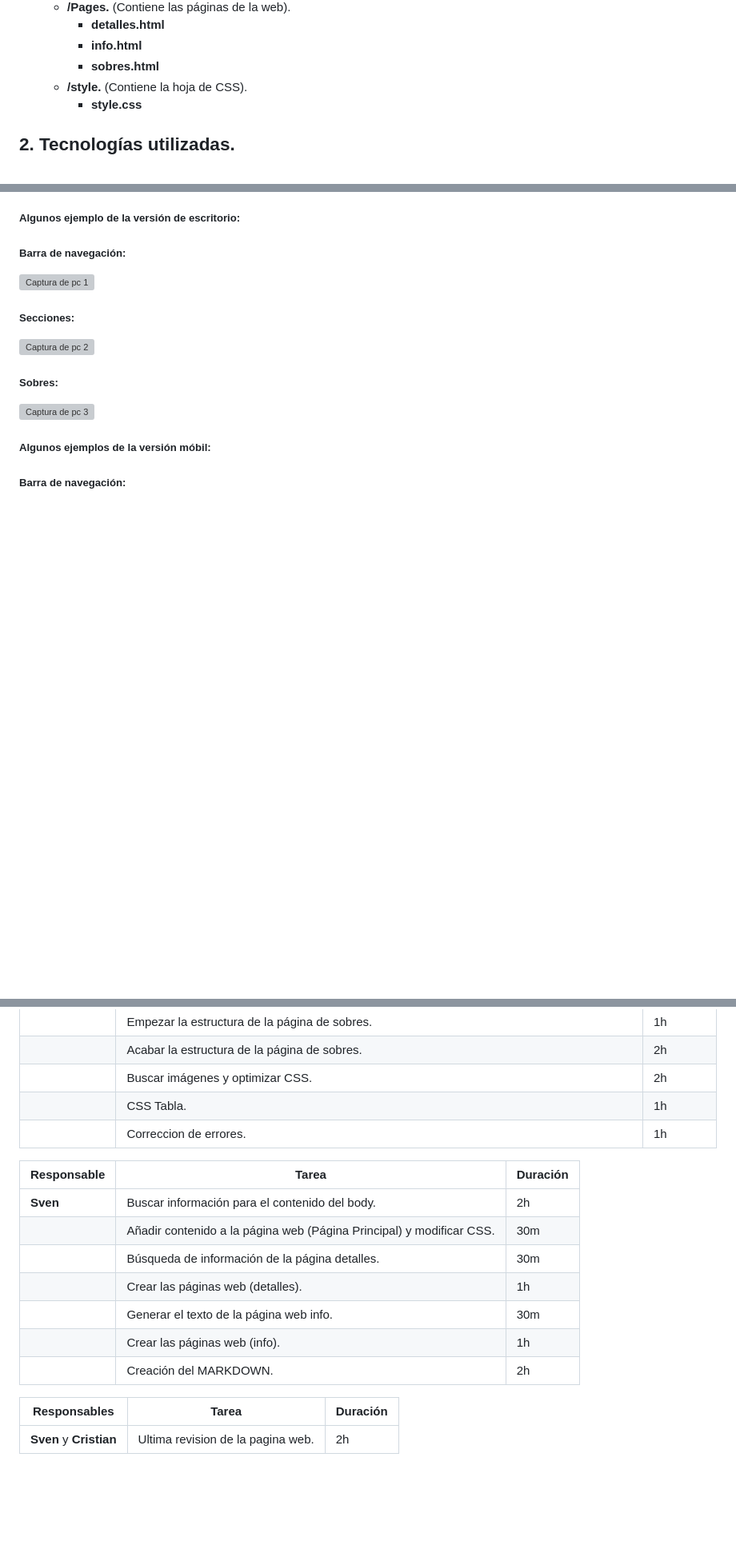
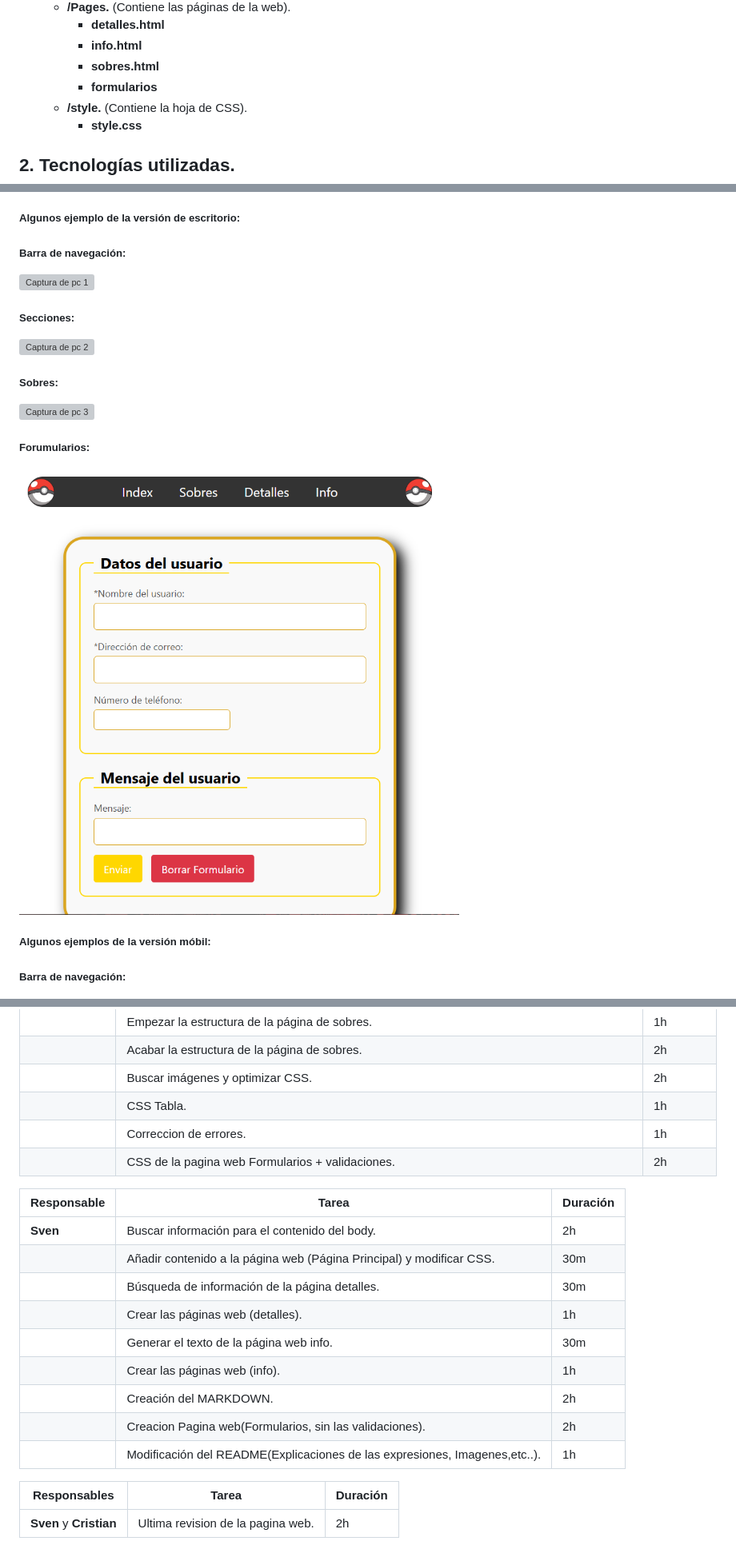
Before and after one commit to Kiro85/Pokemon, a Markdown page: README.md, 3 parts joined by grey strips. Shown at 80% size. Drawn GitHub-style; pictures changed too: media/readme/Captura-PC4.png (added); blank space fills up the shorter version; grey boxes are pictures that could not be loaded.

```diff
--- a/README.md
+++ b/README.md
@@ -13,6 +13,7 @@
         - **detalles.html**
         - **info.html**
         - **sobres.html**
+        - **formularios**
     - **/style.** (Contiene la hoja de CSS).
         - **style.css**
 
@@ -59,6 +60,8 @@ Hemos adaptado la página para todas las resoluciones superiores a un ancho de 3
  ##### Sobres:
  ![Captura de pc 3](./media/readme/Captura-PC3.png)
 
+ ##### Forumularios:
+ ![alt text](media/readme/Captura-PC4.png)
 
  ##### Algunos ejemplos de la versión móbil:
 
@@ -83,6 +121,7 @@ Hemos adaptado la página para todas las resoluciones superiores a un ancho de 3
 |                  | Buscar imágenes y optimizar CSS.                                                          | 2h           |
 |                  | CSS Tabla.                                                                                | 1h           |
 |                  | Correccion de errores.                                                                    | 1h           |
+|                  | CSS de la pagina web Formularios + validaciones.                                                                    | 2h           |
 
 | **Responsable**  | **Tarea**                                                                                 | **Duración** |
 |------------------|-------------------------------------------------------------------------------------------|--------------|
@@ -93,6 +132,8 @@ Hemos adaptado la página para todas las resoluciones superiores a un ancho de 3
 |                  | Generar el texto de la página web info.                                                   | 30m          |
 |                  | Crear las páginas web (info).                                                             | 1h           |
 |                  | Creación del MARKDOWN.                                                                    | 2h           |
+|                  | Creacion Pagina web(Formularios, sin las validaciones).                                                                    | 2h           |
+|                  | Modificación del README(Explicaciones de las expresiones, Imagenes,etc..).                                                                    | 1h           |
 
 | **Responsables** | **Tarea**                                                                                 | **Duración** |
 |------------------|-------------------------------------------------------------------------------------------|--------------|
```
Also changed, not shown: other parts of README.md (+36 -1 lines), media/banner_formulario.jpeg (added), media/readme/Captura-Mobil4.png (added), 6 other files.
